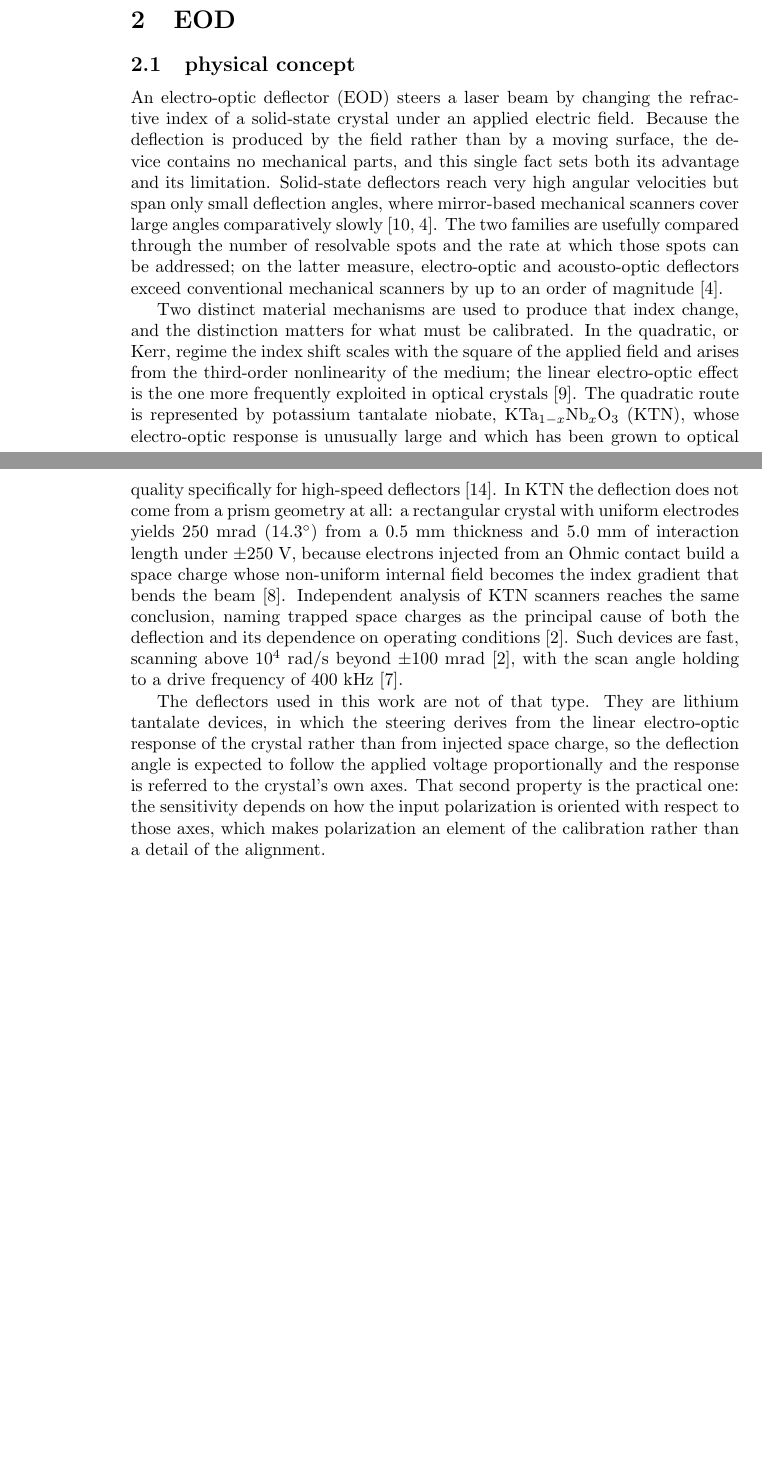
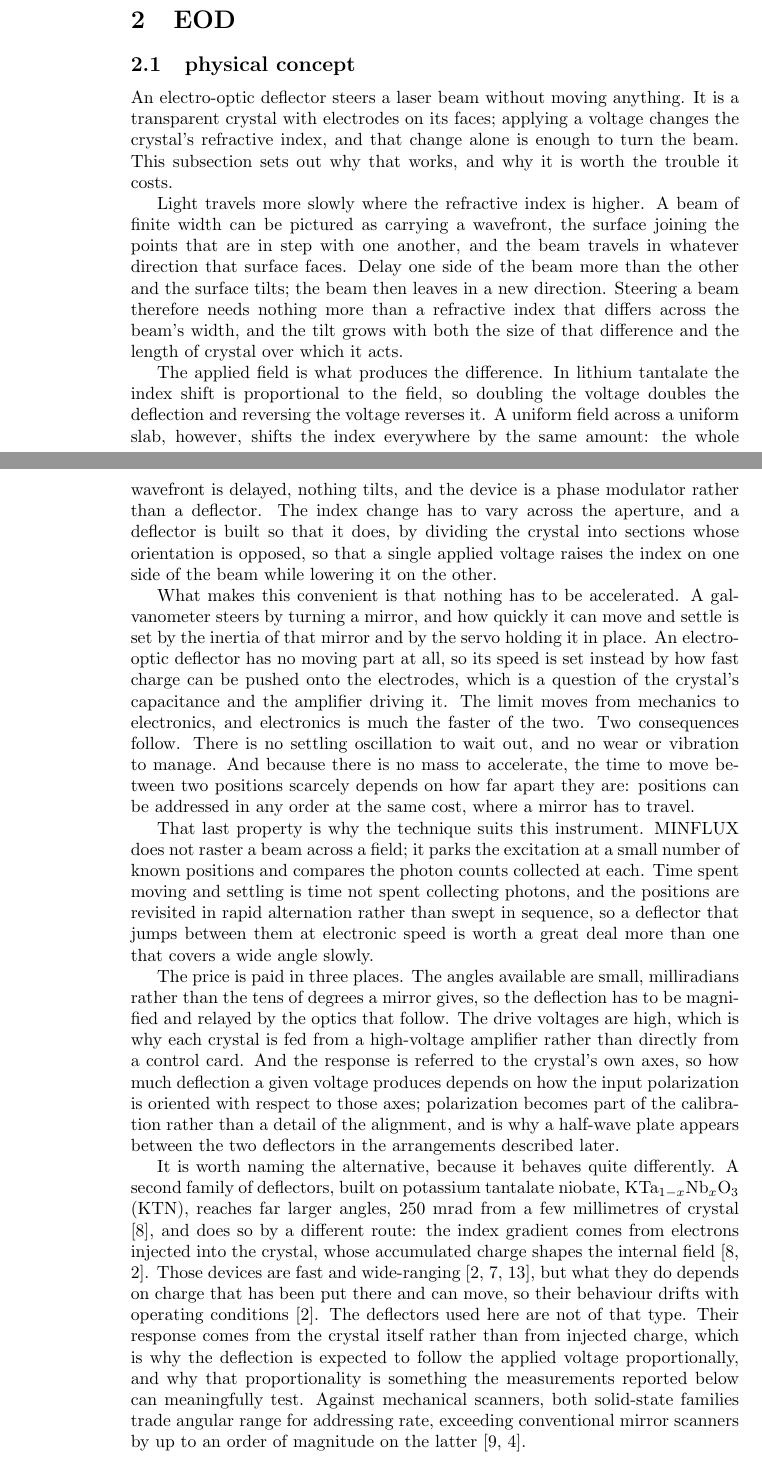
Before and after one commit to parzival1401/Honors-Physics, a LaTeX document (main.tex): two parts of pages 1 and 2 of 16 before the commit and two parts of pages 1 and 2 of 17 after it, joined at a grey line, cut so that both start at the same text, the shorter picture padded with empty space. Compiled offline with pdfLaTeX.

Commit message:
Rewrite the EOD physical concept for a general reader
The subsection opened on a comparison table and spent most of its length on KTN
space-charge deflectors, which are not the devices this instrument uses. It now
builds the explanation in order: higher index slows light, delaying one side of
a beam tilts its wavefront, a field supplies the index difference, and a uniform
field across a uniform slab tilts nothing, which is why the crystal is divided
into opposed sections.

Convenience is argued from the absence of a moving part: speed limited by
charging the electrodes rather than by inertia, no settling oscillation, and
move time nearly independent of distance, which is what MINFLUX needs when it
parks the beam at a few positions and compares counts. The costs are stated as
plainly: small angles needing relay optics, high drive voltages, and a
polarization dependence that becomes part of the calibration.

KTN is kept to one paragraph, as the contrast that explains why our response
should be proportional to voltage and therefore testable.

No new citation keys; qasymehQuadraticElectroOpticKerr2008 is left uncited.

Co-Authored-By: Claude Opus 5 <noreply@anthropic.com>

```diff
--- a/main.tex
+++ b/main.tex
@@ -24,51 +24,79 @@ now. \cite{stallingaAbsorptionDipoleEffects2026}
 \section{EOD}
 \subsection{physical concept}
 
-An electro-optic deflector (EOD) steers a laser beam by changing the refractive index of a
-solid-state crystal under an applied electric field. Because the deflection is produced by the
-field rather than by a moving surface, the device contains no mechanical parts, and this single
-fact sets both its advantage and its limitation. Solid-state deflectors reach very high angular
-velocities but span only small deflection angles, where mirror-based mechanical scanners cover
-large angles comparatively slowly
-\cite{romerElectroopticAcoustoopticLaser2014,heberleElectroopticAcoustoopticLaser2016}. The two
-families are usefully compared through the number of resolvable spots and the rate at which those
-spots can be addressed; on the latter measure, electro-optic and acousto-optic deflectors exceed
-conventional mechanical scanners by up to an order of magnitude
-\cite{heberleElectroopticAcoustoopticLaser2016}.
+An electro-optic deflector steers a laser beam without moving anything. It is a transparent
+crystal with electrodes on its faces; applying a voltage changes the crystal's refractive index,
+and that change alone is enough to turn the beam. This subsection sets out why that works, and
+why it is worth the trouble it costs.
 
-Two distinct material mechanisms are used to produce that index change, and the distinction matters
-for what must be calibrated. In the quadratic, or Kerr, regime the index shift scales with the
-square of the applied field and arises from the third-order nonlinearity of the medium; the linear
-electro-optic effect is the one more frequently exploited in optical crystals
-\cite{qasymehQuadraticElectroOpticKerr2008}. The quadratic route is represented by potassium
-tantalate niobate, KTa$_{1-x}$Nb$_x$O$_3$ (KTN), whose electro-optic response is unusually large
-and which has been grown to optical quality specifically for high-speed deflectors
-\cite{yagiElectroopticKTNDevices2014}. In KTN the deflection does not come from a prism geometry at
-all: a rectangular crystal with uniform electrodes yields 250~mrad ($14.3^\circ$) from a 0.5~mm
-thickness and 5.0~mm of interaction length under $\pm250$~V, because electrons injected from an
-Ohmic contact build a space charge whose non-uniform internal field becomes the index gradient that
-bends the beam \cite{nakamuraSpacechargecontrolledElectroopticEffect2008}. Independent analysis of
-KTN scanners reaches the same conclusion, naming trapped space charges as the principal cause of
-both the deflection and its dependence on operating conditions
-\cite{bechtoldBeamProfileDeformation2012}. Such devices are fast, scanning above $10^4$~rad/s beyond
-$\pm100$~mrad \cite{bechtoldBeamProfileDeformation2012}, with the scan angle holding to a drive
-frequency of 400~kHz \cite{miyazu400KHzBeam2010}.
+Light travels more slowly where the refractive index is higher. A beam of finite width can be
+pictured as carrying a wavefront, the surface joining the points that are in step with one
+another, and the beam travels in whatever direction that surface faces. Delay one side of the
+beam more than the other and the surface tilts; the beam then leaves in a new direction.
+Steering a beam therefore needs nothing more than a refractive index that differs across the
+beam's width, and the tilt grows with both the size of that difference and the length of crystal
+over which it acts.
 
-The deflectors used in this work are not of that type. They are lithium tantalate devices, in which
-the steering derives from the linear electro-optic response of the crystal rather than from injected
-space charge, so the deflection angle is expected to follow the applied voltage proportionally and
-the response is referred to the crystal's own axes. That second property is the practical one: the
-sensitivity depends on how the input polarization is oriented with respect to those axes, which
-makes polarization an element of the calibration rather than a detail of the alignment.
+The applied field is what produces the difference. In lithium tantalate the index shift is
+proportional to the field, so doubling the voltage doubles the deflection and reversing the
+voltage reverses it. A uniform field across a uniform slab, however, shifts the index everywhere
+by the same amount: the whole wavefront is delayed, nothing tilts, and the device is a phase
+modulator rather than a deflector. The index change has to vary across the aperture, and a
+deflector is built so that it does, by dividing the crystal into sections whose orientation is
+opposed, so that a single applied voltage raises the index on one side of the beam while lowering
+it on the other.
+
+What makes this convenient is that nothing has to be accelerated. A galvanometer steers by
+turning a mirror, and how quickly it can move and settle is set by the inertia of that mirror and
+by the servo holding it in place. An electro-optic deflector has no moving part at all, so its
+speed is set instead by how fast charge can be pushed onto the electrodes, which is a question of
+the crystal's capacitance and the amplifier driving it. The limit moves from mechanics to
+electronics, and electronics is much the faster of the two. Two consequences follow. There is no
+settling oscillation to wait out, and no wear or vibration to manage. And because there is no
+mass to accelerate, the time to move between two positions scarcely depends on how far apart they
+are: positions can be addressed in any order at the same cost, where a mirror has to travel.
+
+That last property is why the technique suits this instrument. MINFLUX does not raster a beam
+across a field; it parks the excitation at a small number of known positions and compares the
+photon counts collected at each. Time spent moving and settling is time not spent collecting
+photons, and the positions are revisited in rapid alternation rather than swept in sequence, so a
+deflector that jumps between them at electronic speed is worth a great deal more than one that
+covers a wide angle slowly.
+
+The price is paid in three places. The angles available are small, milliradians rather than the
+tens of degrees a mirror gives, so the deflection has to be magnified and relayed by the optics
+that follow. The drive voltages are high, which is why each crystal is fed from a high-voltage
+amplifier rather than directly from a control card. And the response is referred to the crystal's
+own axes, so how much deflection a given voltage produces depends on how the input polarization
+is oriented with respect to those axes; polarization becomes part of the calibration rather than
+a detail of the alignment, and is why a half-wave plate appears between the two deflectors in the
+arrangements described later.
+
+It is worth naming the alternative, because it behaves quite differently. A second family of
+deflectors, built on potassium tantalate niobate, KTa$_{1-x}$Nb$_x$O$_3$ (KTN), reaches far
+larger angles, 250~mrad from a few millimetres of crystal
+\cite{nakamuraSpacechargecontrolledElectroopticEffect2008}, and does so by a different route: the
+index gradient comes from electrons injected into the crystal, whose accumulated charge shapes
+the internal field \cite{nakamuraSpacechargecontrolledElectroopticEffect2008,bechtoldBeamProfileDeformation2012}.
+Those devices are fast and wide-ranging
+\cite{bechtoldBeamProfileDeformation2012,miyazu400KHzBeam2010,yagiElectroopticKTNDevices2014},
+but what they do depends on charge that has been put there and can move, so their behaviour
+drifts with operating conditions \cite{bechtoldBeamProfileDeformation2012}. The deflectors used
+here are not of that type. Their response comes from the crystal itself rather than from injected
+charge, which is why the deflection is expected to follow the applied voltage proportionally, and
+why that proportionality is something the measurements reported below can meaningfully test.
+Against mechanical scanners, both solid-state families trade angular range for addressing rate,
+exceeding conventional mirror scanners by up to an order of magnitude on the latter
+\cite{romerElectroopticAcoustoopticLaser2014,heberleElectroopticAcoustoopticLaser2016}.
 
 Concretely, the instrument carries two Leysop \texttt{ED2-2T-LT-AR561-642} deflectors, one per
 transverse axis, with a 2~mm clear aperture in a 60~mm housing and an antireflection coating
 covering both the 561 and 642~nm excitation lines. Each is driven single-ended through two MHV
-electrode inputs by a Thorlabs HVA200 high-voltage amplifier ($\times20$, $\pm200$~V), which is fed
-in turn from the FPGA through a digital-to-analog converter and an op-amp preamplifier stage. The
-vendor supplies no datasheet for these semi-custom units; the only performance figure given in
-writing is a quoted minimum deflection sensitivity of ${>}3$~mrad/kV, and the deflection pivot is
-stated to lie at the centre of the crystal. Everything else used by the control system is
+electrode inputs by a Thorlabs HVA200 high-voltage amplifier ($\times20$, $\pm200$~V), which is
+fed in turn from the FPGA through a digital-to-analog converter and an op-amp preamplifier stage.
+The vendor supplies no datasheet for these semi-custom units; the only performance figure given
+in writing is a quoted minimum deflection sensitivity of ${>}3$~mrad/kV, and the deflection pivot
+is stated to lie at the centre of the crystal. Everything else used by the control system is
 established by the measurements reported below.
 
 \begin{itemize}
```
